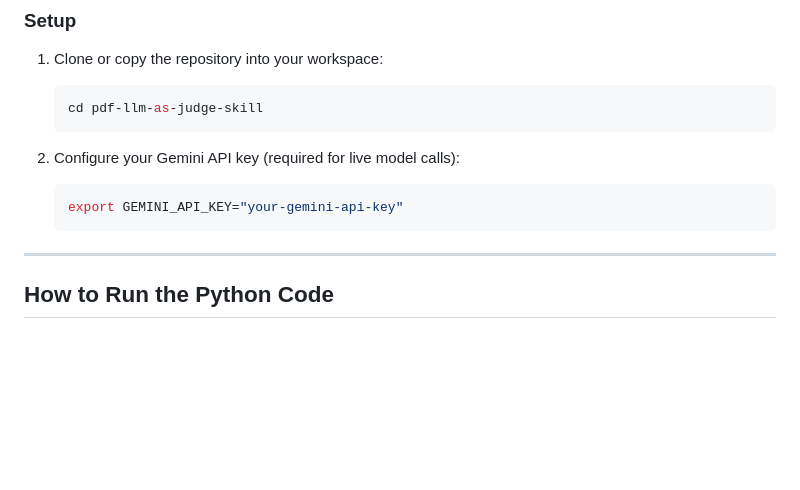
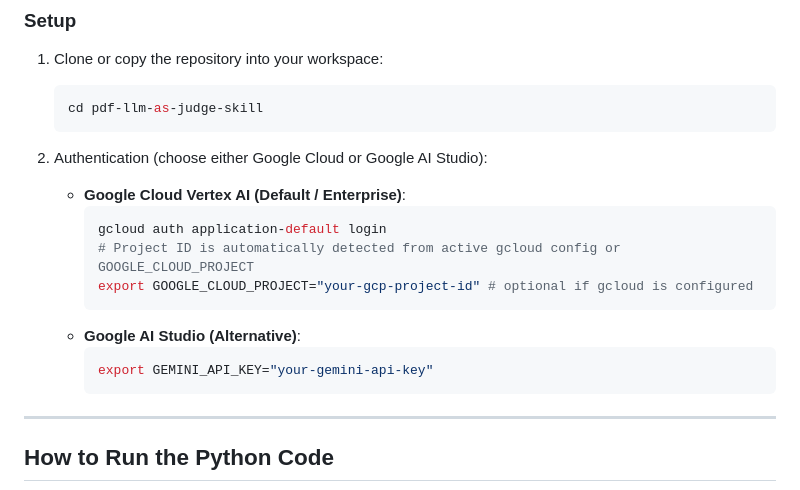
Before and after one commit to terravic/pdf-llm-as-judge-skill, a Markdown page: README.md, the part around the change. Rendered like a GitHub page; blank space fills up the shorter version.

Commit message:
fix: api and auth changes

````diff
--- a/README.md
+++ b/README.md
@@ -146,10 +146,17 @@ All sample files provided in the `samples/` directory are completely synthetic a
    cd pdf-llm-as-judge-skill
    ```
 
-2. Configure your Gemini API key (required for live model calls):
-   ```bash
-   export GEMINI_API_KEY="your-gemini-api-key"
-   ```
+2. Authentication (choose either Google Cloud or Google AI Studio):
+   - **Google Cloud Vertex AI (Default / Enterprise)**:
+     ```bash
+     gcloud auth application-default login
+     # Project ID is automatically detected from active gcloud config or GOOGLE_CLOUD_PROJECT
+     export GOOGLE_CLOUD_PROJECT="your-gcp-project-id" # optional if gcloud is configured
+     ```
+   - **Google AI Studio (Alternative)**:
+     ```bash
+     export GEMINI_API_KEY="your-gemini-api-key"
+     ```
 
 ---
 
````
Also changed, not shown: SKILL.md (+8 -3 lines).
